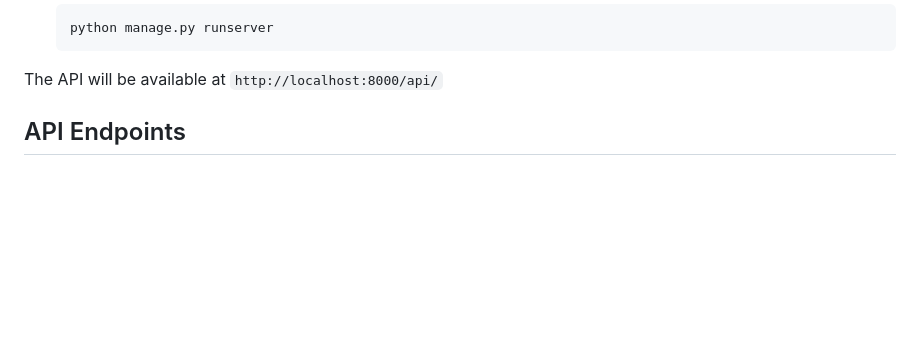
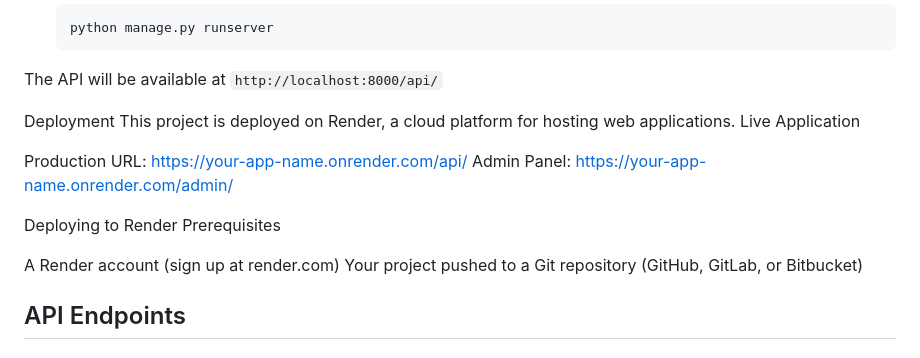
Before and after one commit to allknee486/CS4300, a Markdown page: README.md, the part around the change. GitHub-like rendering; blank space fills up the shorter version.

````diff
--- a/README.md
+++ b/README.md
@@ -54,6 +54,19 @@ A Django REST Framework-based API for managing movie bookings, seat reservations
    ```
 
 The API will be available at `http://localhost:8000/api/`
+
+Deployment
+This project is deployed on Render, a cloud platform for hosting web applications.
+Live Application
+
+Production URL: https://your-app-name.onrender.com/api/
+Admin Panel: https://your-app-name.onrender.com/admin/
+
+Deploying to Render
+Prerequisites
+
+A Render account (sign up at render.com)
+Your project pushed to a Git repository (GitHub, GitLab, or Bitbucket)
 
 ## API Endpoints
 
````
